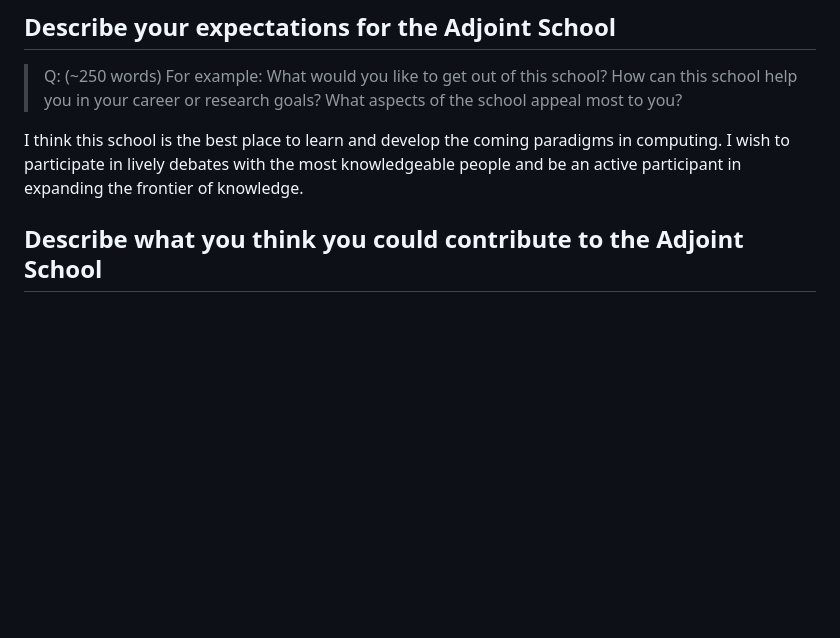
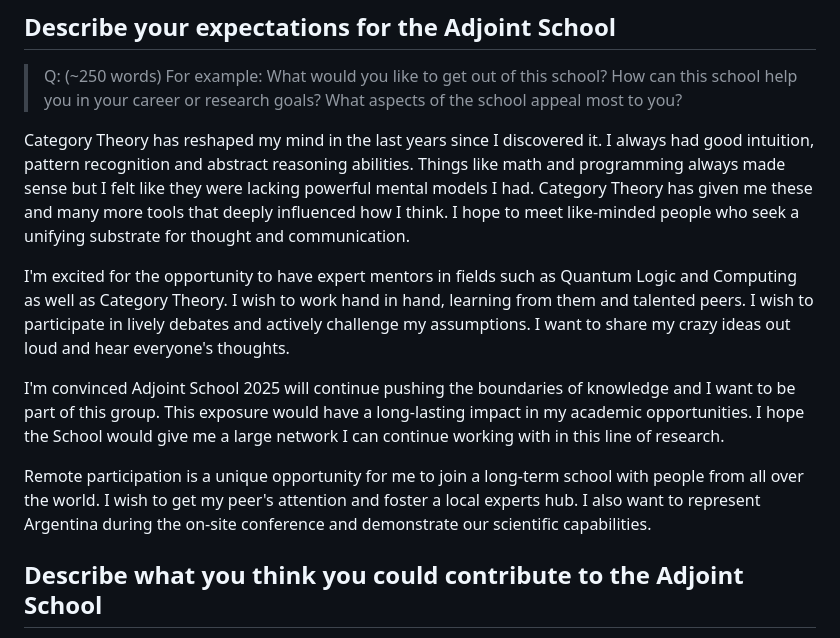
Before and after one commit to colltoaction/writings, a Markdown page: Adjoint School 2025/Application Form.md, the part around the change. Drawn GitHub-style; blank space fills up the shorter version.

Commit message:
expectations

```diff
--- a/Adjoint School 2025/Application Form.md
+++ b/Adjoint School 2025/Application Form.md
@@ -18,7 +18,13 @@ This year has been the most challenging since I decided to quit and become an in
 
 > Q: (~250 words) For example: What would you like to get out of this school? How can this school help you in your career or research goals? What aspects of the school appeal most to you?
 
-I think this school is the best place to learn and develop the coming paradigms in computing. I wish to participate in lively debates with the most knowledgeable people and be an active participant in expanding the frontier of knowledge.
+Category Theory has reshaped my mind in the last years since I discovered it. I always had good intuition, pattern recognition and abstract reasoning abilities. Things like math and programming always made sense but I felt like they were lacking powerful mental models I had. Category Theory has given me these and many more tools that deeply influenced how I think. I hope to meet like-minded people who seek a unifying substrate for thought and communication.
+
+I'm excited for the opportunity to have expert mentors in fields such as Quantum Logic and Computing as well as Category Theory. I wish to work hand in hand, learning from them and talented peers. I wish to participate in lively debates and actively challenge my assumptions. I want to share my crazy ideas out loud and hear everyone's thoughts.
+
+I'm convinced Adjoint School 2025 will continue pushing the boundaries of knowledge and I want to be part of this group. This exposure would have a long-lasting impact in my academic opportunities. I hope the School would give me a large network I can continue working with in this line of research.
+
+Remote participation is a unique opportunity for me to join a long-term school with people from all over the world. I wish to get my peer's attention and foster a local experts hub. I also want to represent Argentina during the on-site conference and demonstrate our scientific capabilities.
 
 ## Describe what you think you could contribute to the Adjoint School
 
```
